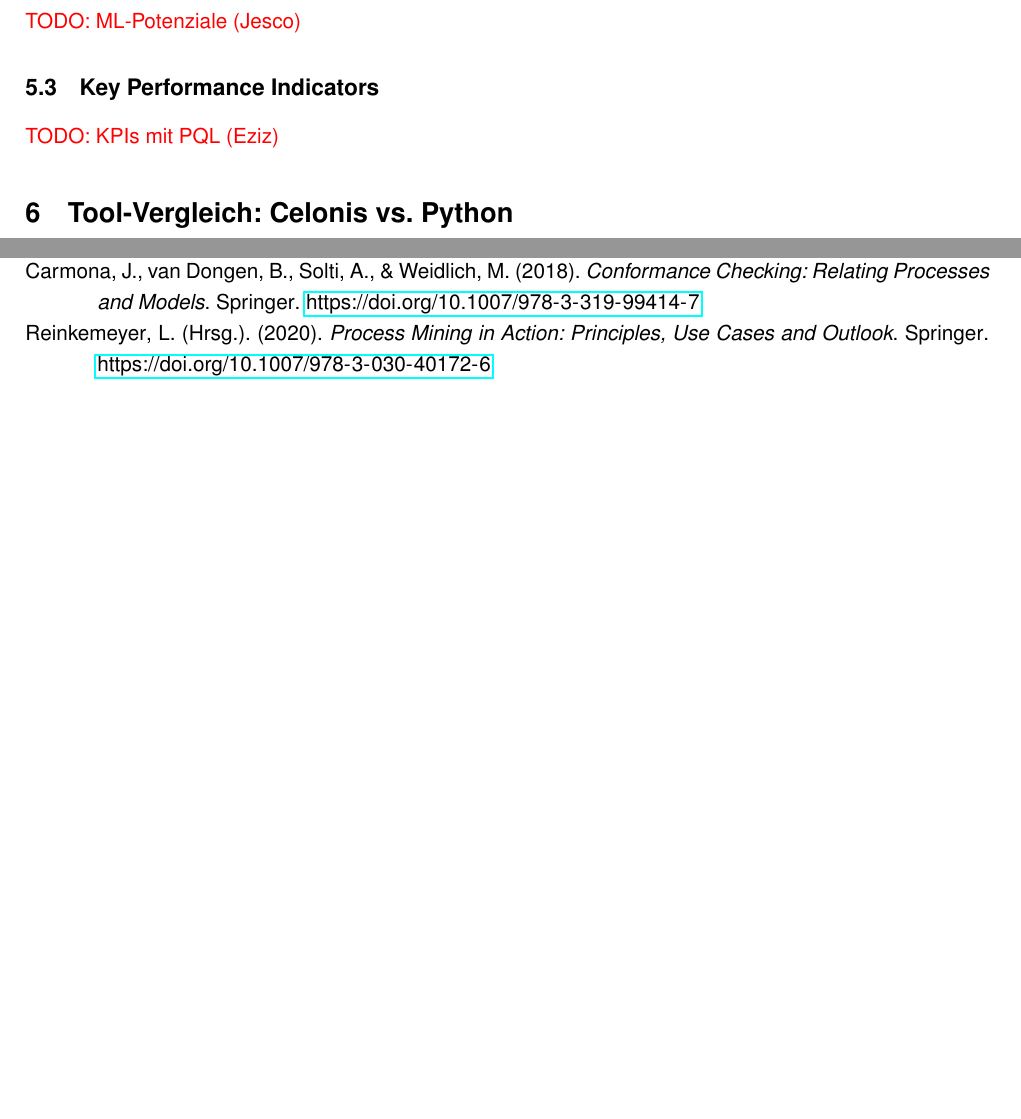
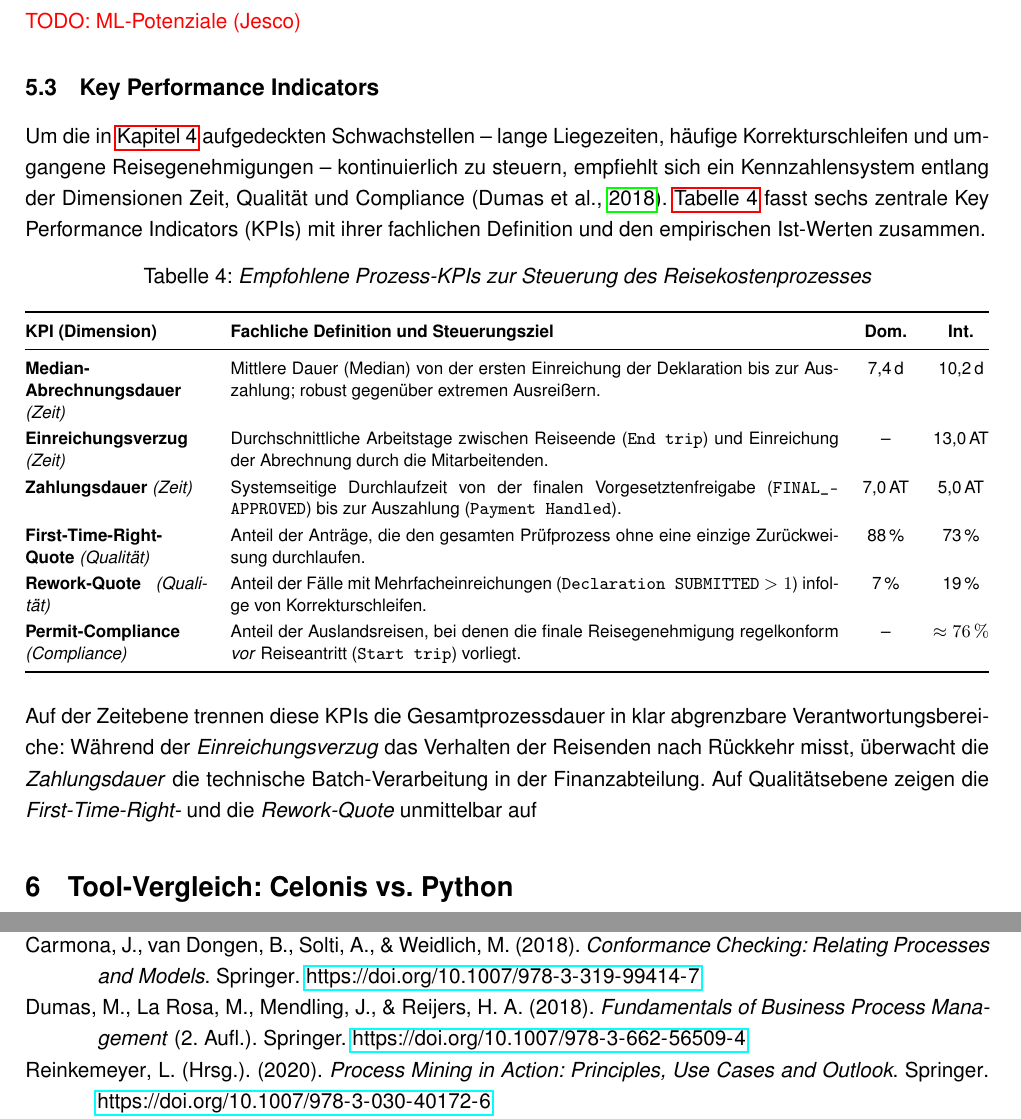
Before and after one commit to RealJesco/process_mining, a LaTeX document (main.tex, which reads content/05_Erweiterte_Analysen.tex): two parts of pages 19 and 20 of 30 before the commit and two parts of pages 19 and 21 of 31 after it, joined at a grey line, cut so that both start at the same text, the shorter picture padded with empty space. Compiled offline with pdfLaTeX.

Commit message:
5.3. ready

```diff
--- a/content/05_Erweiterte_Analysen.tex
+++ b/content/05_Erweiterte_Analysen.tex
@@ -32,9 +32,38 @@
 \subsection{Key Performance Indicators}
 \label{sec:kpis}
 
-% Definition + PQL-Formel + Werte Domestic/International \parencite{dumas_fundamentals_2018,vogelgesang_celonis_2022}
-% Vorschläge: Median-Durchlaufzeit, First-Time-Right-Quote, Rework-Quote,
-%             Permit-Compliance, Einreichungsverzug nach Reise, Zahlungsdauer
-% Dashboard-Screenshots nach figures/celonis/
+Um die in \autoref{sec:performance} aufgedeckten Schwachstellen – lange Liegezeiten, häufige Korrekturschleifen und umgangene Reisegenehmigungen – kontinuierlich zu steuern, empfiehlt sich ein Kennzahlensystem entlang der Dimensionen Zeit, Qualität und Compliance \parencite{dumas_fundamentals_2018}. \autoref{tab:kpis} fasst sechs zentrale Key Performance Indicators (KPIs) mit ihrer fachlichen Definition und den empirischen Ist-Werten zusammen.
 
-\todo{KPIs mit PQL (Eziz)}
+\begin{table}[htbp]
+\centering
+\caption{Empfohlene Prozess-KPIs zur Steuerung des Reisekostenprozesses}
+\label{tab:kpis}
+\footnotesize
+\renewcommand{\arraystretch}{1.2}
+\begin{tabularx}{\textwidth}{@{}p{3.2cm} X c c@{}}
+\toprule
+\textbf{KPI (Dimension)} & \textbf{Fachliche Definition und Steuerungsziel} & \textbf{Dom.} & \textbf{Int.} \\
+\midrule
+\textbf{Median-Abrechnungsdauer} \textit{(Zeit)} &
+Mittlere Dauer (Median) von der ersten Einreichung der Deklaration bis zur Auszahlung; robust gegenüber extremen Ausreißern. &
+7,4\,d & 10,2\,d \\
+\textbf{Einreichungsverzug} \textit{(Zeit)} &
+Durchschnittliche Arbeitstage zwischen Reiseende (\texttt{End trip}) und Einreichung der Abrechnung durch die Mitarbeitenden. &
+-- & 13,0\,AT \\
+\textbf{Zahlungsdauer} \textit{(Zeit)} &
+Systemseitige Durchlaufzeit von der finalen Vorgesetztenfreigabe (\texttt{FINAL\_APPROVED}) bis zur Auszahlung (\texttt{Payment Handled}). &
+7,0\,AT & 5,0\,AT \\
+\textbf{First-Time-Right-Quote} \textit{(Qualität)} &
+Anteil der Anträge, die den gesamten Prüfprozess ohne eine einzige Zurückweisung durchlaufen. &
+88\,\% & 73\,\% \\
+\textbf{Rework-Quote} \textit{(Qualität)} &
+Anteil der Fälle mit Mehrfacheinreichungen (\texttt{Declaration SUBMITTED} $> 1$) infolge von Korrekturschleifen. &
+7\,\% & 19\,\% \\
+\textbf{Permit-Compliance} \textit{(Compliance)} &
+Anteil der Auslandsreisen, bei denen die finale Reisegenehmigung regelkonform \emph{vor} Reiseantritt (\texttt{Start trip}) vorliegt. &
+-- & $\approx 76\,\%$ \\
+\bottomrule
+\end{tabularx}
+\end{table}
+
+Auf der Zeitebene trennen diese KPIs die Gesamtprozessdauer in klar abgrenzbare Verantwortungsbereiche: Während der \emph{Einreichungsverzug} das Verhalten der Reisenden nach Rückkehr misst, überwacht die \emph{Zahlungsdauer} die technische Batch-Verarbeitung in der Finanzabteilung. Auf Qualitätsebene zeigen die \emph{First-Time-Right-} und die \emph{Rework-Quote} unmittelbar auf
```
Also changed, not shown: literature.bib (+9 -0 lines).
